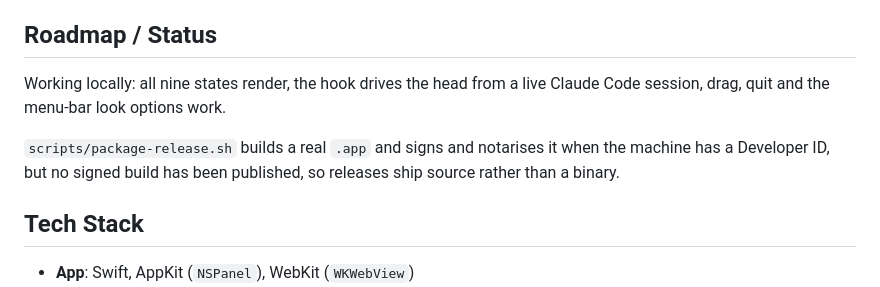
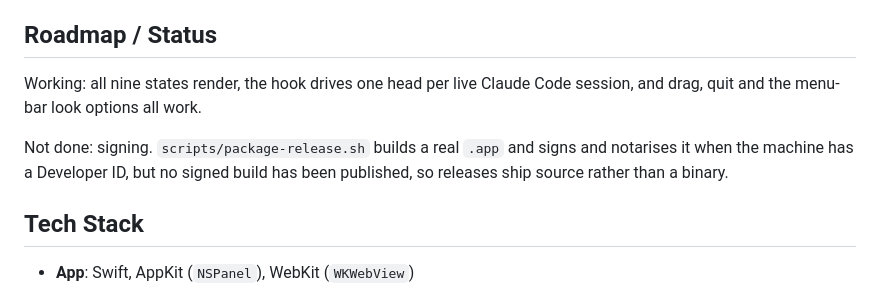
Before and after one commit to SUDARSHANCHAUDHARI/HeadsUp, a Markdown page: README.md, the part around the change. Rendered like a GitHub page.

Commit message:
docs: the roadmap still described a single head (#20)
Removing the multi-session line in #16 left the status paragraph saying
the hook drives 'the head' from 'a live Claude Code session', which #18
made untrue, and left signing as a loose sentence with no lead-in.

Co-authored-by: Claude Opus 5 <noreply@anthropic.com>

```diff
--- a/README.md
+++ b/README.md
@@ -288,11 +288,12 @@ source is the only route that does not trip Gatekeeper.
 
 ## Roadmap / Status
 
-Working locally: all nine states render, the hook drives the head from a live Claude Code session, drag, quit and the menu-bar look options work.
+Working: all nine states render, the hook drives one head per live Claude Code
+session, and drag, quit and the menu-bar look options all work.
 
-`scripts/package-release.sh` builds a real
-`.app` and signs and notarises it when the machine has a Developer ID, but no
-signed build has been published, so releases ship source rather than a binary.
+Not done: signing. `scripts/package-release.sh` builds a real `.app` and signs
+and notarises it when the machine has a Developer ID, but no signed build has
+been published, so releases ship source rather than a binary.
 
 ## Tech Stack
 
```
